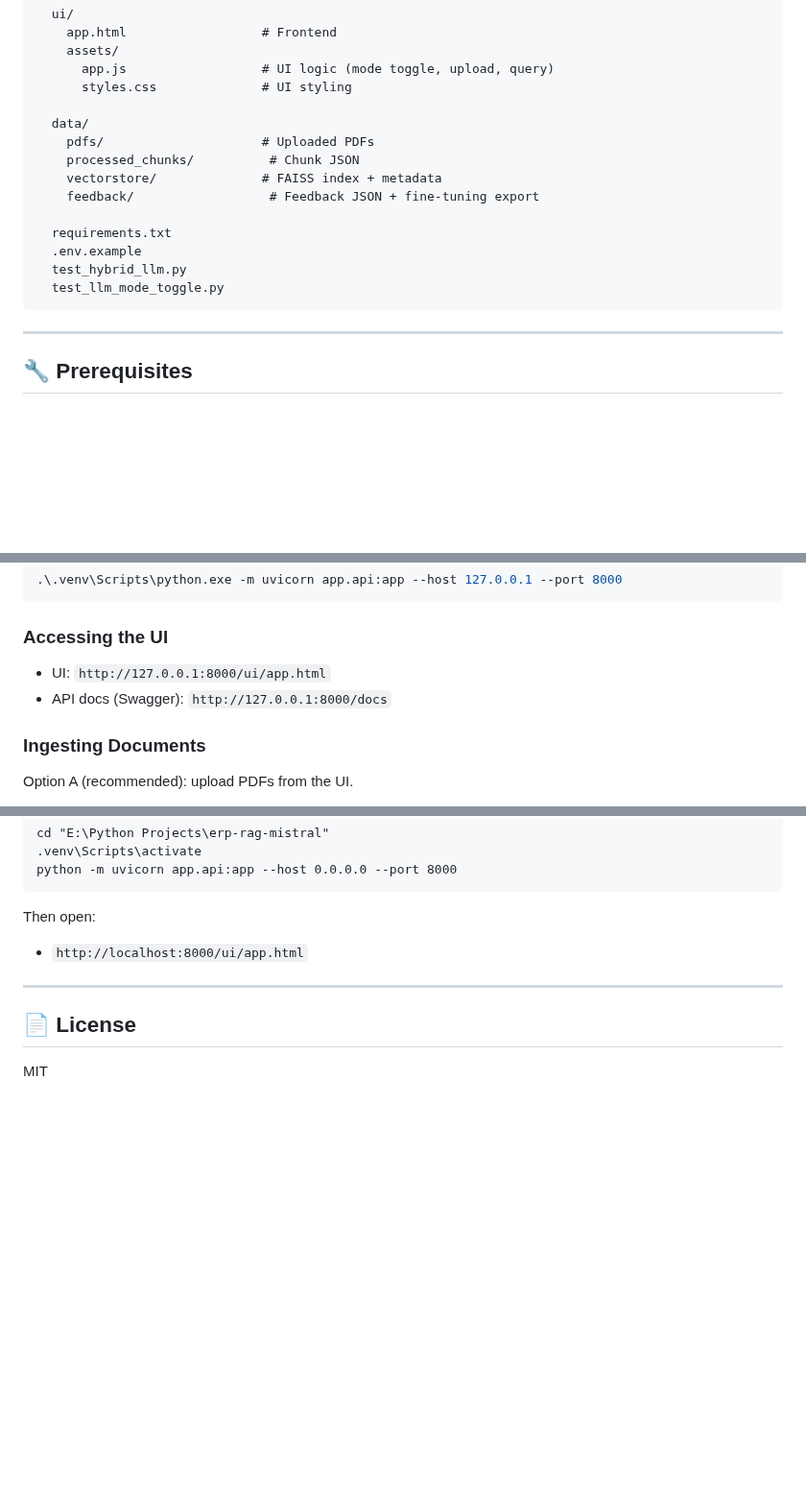
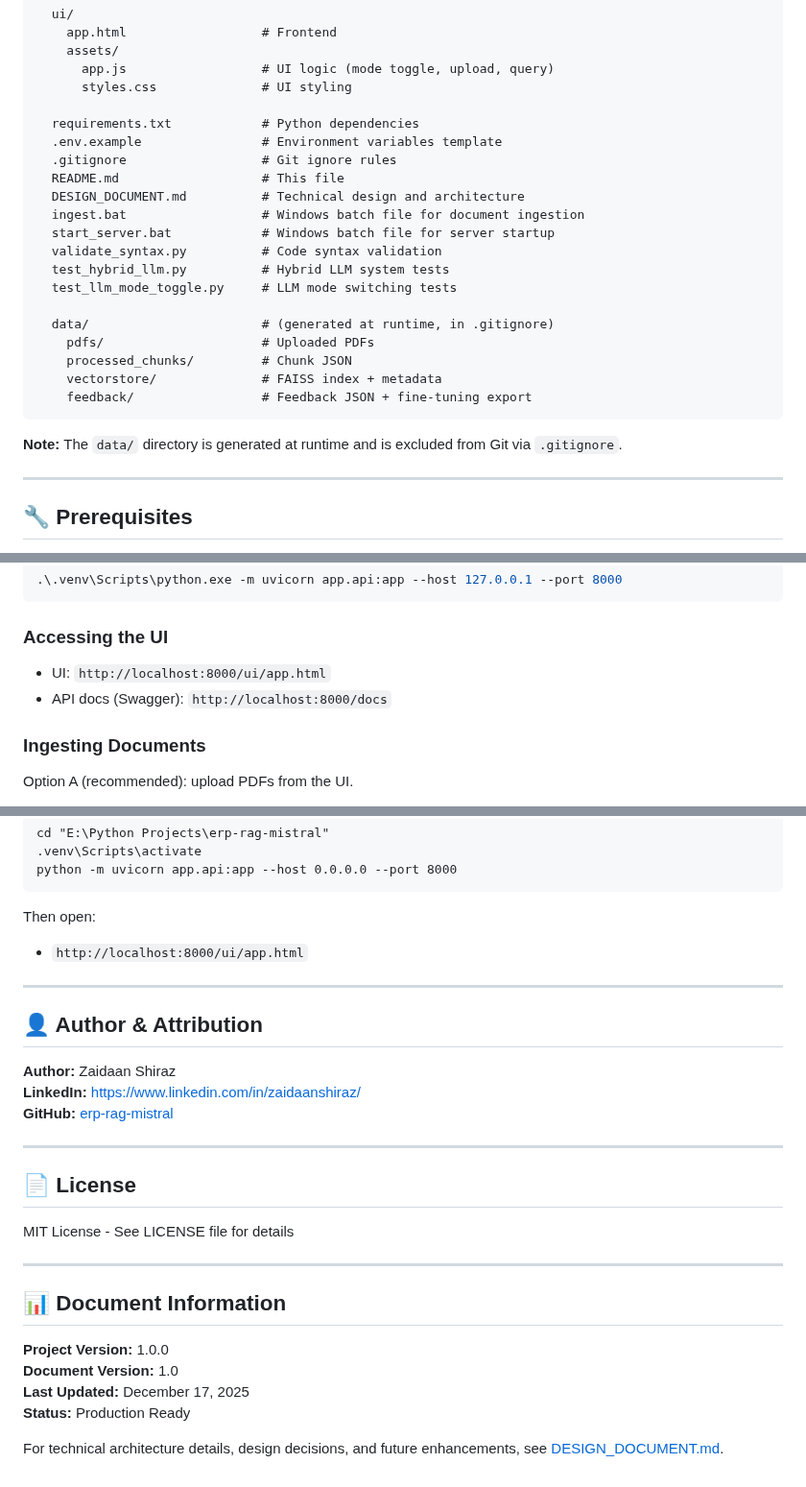
Before and after one commit to zaidaanshiraz/ERP-RAG-ASSISTANT, a Markdown page: README.md, 3 parts joined by grey strips. Shown at 96% size. GitHub-like rendering; blank space fills up the shorter version.

Commit message:
Revise README for file structure and URL updates
Updated README to reflect changes in file structure and URLs.

````diff
--- a/README.md
+++ b/README.md
@@ -68,17 +68,25 @@ erp-rag-mistral/
       app.js                  # UI logic (mode toggle, upload, query)
       styles.css              # UI styling
 
-  data/
+  requirements.txt            # Python dependencies
+  .env.example                # Environment variables template
+  .gitignore                  # Git ignore rules
+  README.md                   # This file
+  DESIGN_DOCUMENT.md          # Technical design and architecture
+  ingest.bat                  # Windows batch file for document ingestion
+  start_server.bat            # Windows batch file for server startup
+  validate_syntax.py          # Code syntax validation
+  test_hybrid_llm.py          # Hybrid LLM system tests
+  test_llm_mode_toggle.py     # LLM mode switching tests
+
+  data/                       # (generated at runtime, in .gitignore)
     pdfs/                     # Uploaded PDFs
-    processed_chunks/          # Chunk JSON
+    processed_chunks/         # Chunk JSON
     vectorstore/              # FAISS index + metadata
-    feedback/                  # Feedback JSON + fine-tuning export
+    feedback/                 # Feedback JSON + fine-tuning export
+```
 
-  requirements.txt
-  .env.example
-  test_hybrid_llm.py
-  test_llm_mode_toggle.py
-```
+**Note:** The `data/` directory is generated at runtime and is excluded from Git via `.gitignore`.
 
 ---
 
@@ -194,8 +202,8 @@ Note: the app loads the repo-root `.env` and uses `override=True` so `.env` take
 
 ### Accessing the UI
 
-- UI: `http://127.0.0.1:8000/ui/app.html`
-- API docs (Swagger): `http://127.0.0.1:8000/docs`
+- UI: `http://localhost:8000/ui/app.html`
+- API docs (Swagger): `http://localhost:8000/docs`
 
 ### Ingesting Documents
 
@@ -347,6 +355,25 @@ Then open:
 
 ---
 
+## 👤 Author & Attribution
+
+**Author:** Zaidaan Shiraz
+**LinkedIn:** https://www.linkedin.com/in/zaidaanshiraz/
+**GitHub:** [erp-rag-mistral](https://github.com/zaidaanshiraz/erp-rag-mistral)
+
+---
+
 ## 📄 License
 
-MIT
+MIT License - See LICENSE file for details
+
+---
+
+## 📊 Document Information
+
+**Project Version:** 1.0.0
+**Document Version:** 1.0
+**Last Updated:** December 17, 2025
+**Status:** Production Ready
+
+For technical architecture details, design decisions, and future enhancements, see [DESIGN_DOCUMENT.md](DESIGN_DOCUMENT.md).
````
Also changed, not shown: other parts of README.md (+6 -6 lines).
